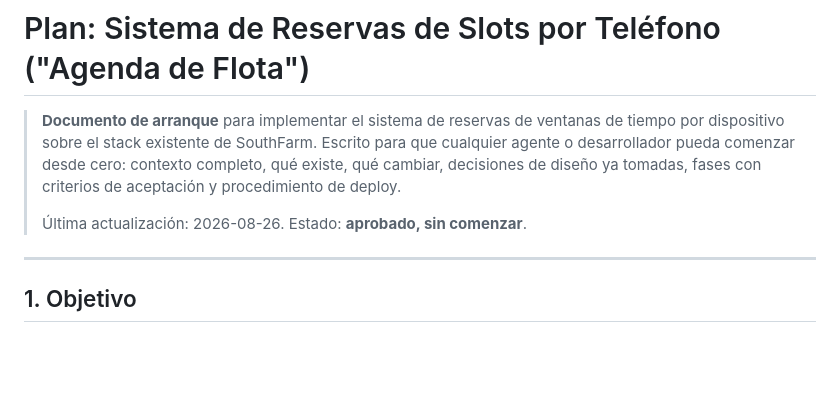
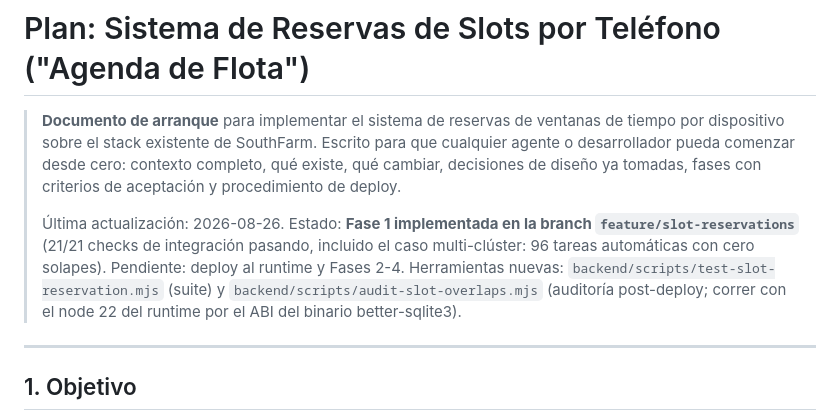
Before and after one commit to josuelorenzo-mkt/southfarm-landing, a Markdown page: docs/PLAN_SISTEMA_RESERVAS_SLOTS.md, the part around the change. Drawn GitHub-style; blank space fills up the shorter version.

Commit message:
docs: marca Fase 1 del sistema de reservas como implementada en feature/slot-reservations

```diff
--- a/docs/PLAN_SISTEMA_RESERVAS_SLOTS.md
+++ b/docs/PLAN_SISTEMA_RESERVAS_SLOTS.md
@@ -5,7 +5,12 @@
 > desarrollador pueda comenzar desde cero: contexto completo, qué existe, qué cambiar,
 > decisiones de diseño ya tomadas, fases con criterios de aceptación y procedimiento de deploy.
 >
-> Última actualización: 2026-08-26. Estado: **aprobado, sin comenzar**.
+> Última actualización: 2026-08-26. Estado: **Fase 1 implementada en la branch
+> `feature/slot-reservations`** (21/21 checks de integración pasando, incluido el caso
+> multi-clúster: 96 tareas automáticas con cero solapes). Pendiente: deploy al runtime y
+> Fases 2-4. Herramientas nuevas: `backend/scripts/test-slot-reservation.mjs` (suite) y
+> `backend/scripts/audit-slot-overlaps.mjs` (auditoría post-deploy; correr con el node 22
+> del runtime por el ABI del binario better-sqlite3).
 
 ---
 
```
